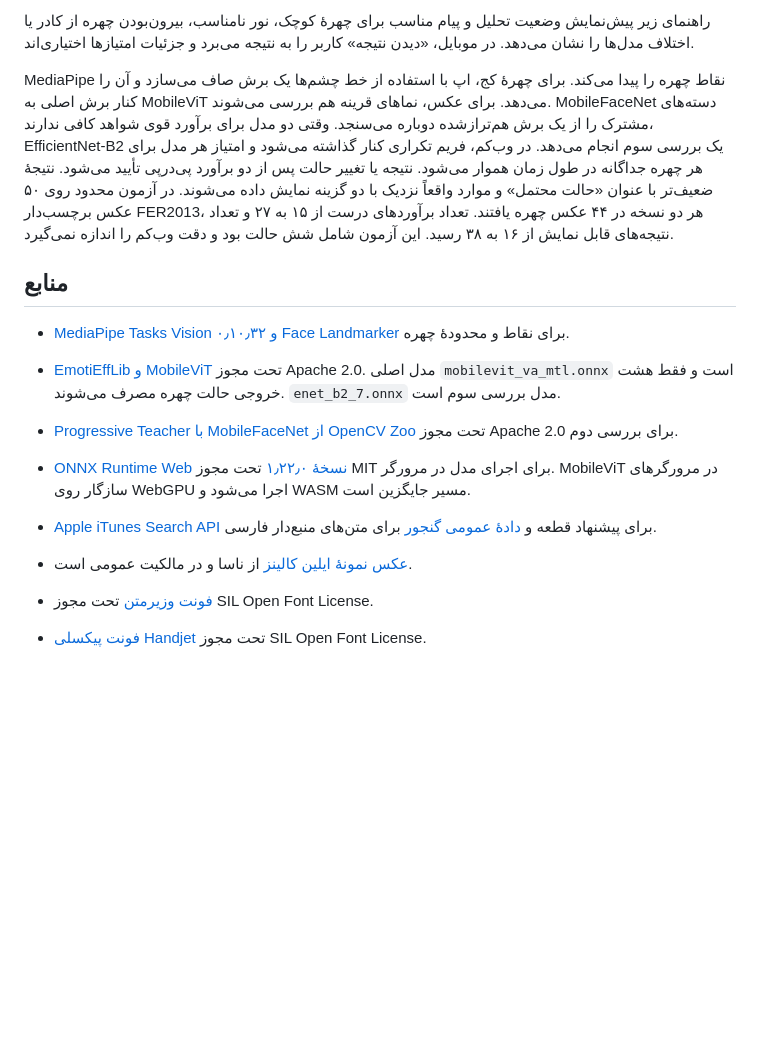
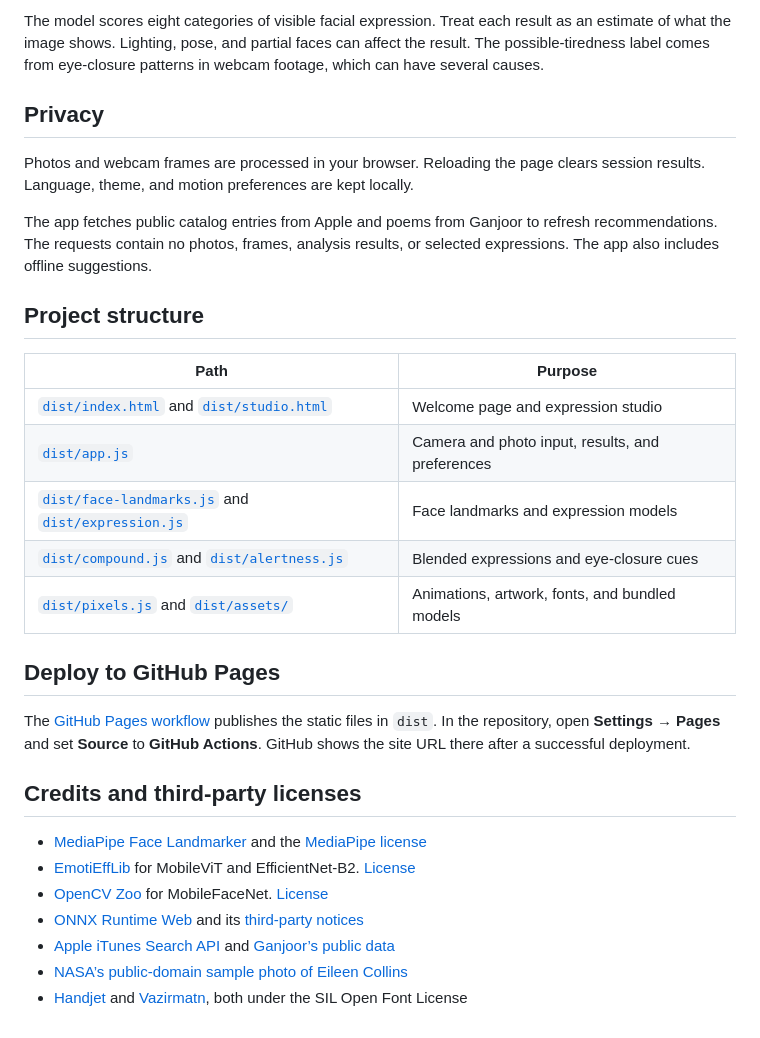
Before and after one commit to AytanDalfardi/MeowdMe, a Markdown page: README.md, the part around one of its changes. Drawn GitHub-style; blank space fills up the shorter version.

```diff
--- a/README.md
+++ b/README.md
@@ -20,16 +53,32 @@ python3 -m http.server 8765 --bind 127.0.0.1 --directory dist
 
-راهنمای زیر پیش‌نمایش وضعیت تحلیل و پیام مناسب برای چهرهٔ کوچک، نور نامناسب، بیرون‌بودن چهره از کادر یا اختلاف مدل‌ها را نشان می‌دهد. در موبایل، «دیدن نتیجه» کاربر را به نتیجه می‌برد و جزئیات امتیازها اختیاری‌اند.
+The model scores eight categories of visible facial expression. Treat each result as an estimate of what the image shows. Lighting, pose, and partial faces can affect the result. The possible-tiredness label comes from eye-closure patterns in webcam footage, which can have several causes.
 
-MediaPipe نقاط چهره را پیدا می‌کند. برای چهرهٔ کج، اپ با استفاده از خط چشم‌ها یک برش صاف می‌سازد و آن را کنار برش اصلی به MobileViT می‌دهد. برای عکس، نماهای قرینه هم بررسی می‌شوند. MobileFaceNet دسته‌های مشترک را از یک برش هم‌ترازشده دوباره می‌سنجد. وقتی دو مدل برای برآورد قوی شواهد کافی ندارند، EfficientNet-B2 یک بررسی سوم انجام می‌دهد. در وب‌کم، فریم تکراری کنار گذاشته می‌شود و امتیاز هر مدل برای هر چهره جداگانه در طول زمان هموار می‌شود. نتیجه یا تغییر حالت پس از دو برآورد پی‌درپی تأیید می‌شود. نتیجهٔ ضعیف‌تر با عنوان «حالت محتمل» و موارد واقعاً نزدیک با دو گزینه نمایش داده می‌شوند. در آزمون محدود روی ۵۰ عکس برچسب‌دار FER2013، هر دو نسخه در ۴۴ عکس چهره یافتند. تعداد برآوردهای درست از ۱۵ به ۲۷ و تعداد نتیجه‌های قابل نمایش از ۱۶ به ۳۸ رسید. این آزمون شامل شش حالت بود و دقت وب‌کم را اندازه نمی‌گیرد.
+## Privacy
 
-## منابع
+Photos and webcam frames are processed in your browser. Reloading the page clears session results. Language, theme, and motion preferences are kept locally.
 
-- [MediaPipe Tasks Vision ۰٫۱۰٫۳۲ و Face Landmarker](https://developers.google.com/edge/mediapipe/solutions/vision/face_landmarker) برای نقاط و محدودهٔ چهره.
-- [EmotiEffLib و MobileViT](https://github.com/sb-ai-lab/EmotiEffLib/tree/520a051c64cd191521e5934655314e769a319684) تحت مجوز Apache 2.0. مدل اصلی `mobilevit_va_mtl.onnx` است و فقط هشت خروجی حالت چهره مصرف می‌شوند. `enet_b2_7.onnx` مدل بررسی سوم است.
-- [Progressive Teacher با MobileFaceNet از OpenCV Zoo](https://github.com/opencv/opencv_zoo/tree/main/models/facial_expression_recognition) تحت مجوز Apache 2.0 برای بررسی دوم.
-- [ONNX Runtime Web نسخهٔ ۱٫۲۲٫۰](https://github.com/microsoft/onnxruntime/tree/v1.22.0) تحت مجوز MIT برای اجرای مدل در مرورگر. MobileViT در مرورگرهای سازگار روی WebGPU اجرا می‌شود و WASM مسیر جایگزین است.
-- [Apple iTunes Search API](https://performance-partners.apple.com/search-api) برای پیشنهاد قطعه و [دادهٔ عمومی گنجور](https://github.com/ganjoor/ganjoor-data/blob/main/API.md) برای متن‌های منبع‌دار فارسی.
-- [عکس نمونهٔ ایلین کالینز](https://scikit-image.org/docs/0.25.x/api/skimage.data.html#skimage.data.astronaut) از ناسا و در مالکیت عمومی است.
-- [فونت وزیرمتن](https://github.com/rastikerdar/vazirmatn/tree/v33.003) تحت مجوز SIL Open Font License.
+The app fetches public catalog entries from Apple and poems from Ganjoor to refresh recommendations. The requests contain no photos, frames, analysis results, or selected expressions. The app also includes offline suggestions.
 
-- [فونت پیکسلی Handjet](https://github.com/rosettatype/Handjet) تحت مجوز SIL Open Font License.
+## Project structure
+
+| Path | Purpose |
+| --- | --- |
+| [`dist/index.html`](dist/index.html) and [`dist/studio.html`](dist/studio.html) | Welcome page and expression studio |
+| [`dist/app.js`](dist/app.js) | Camera and photo input, results, and preferences |
+| [`dist/face-landmarks.js`](dist/face-landmarks.js) and [`dist/expression.js`](dist/expression.js) | Face landmarks and expression models |
+| [`dist/compound.js`](dist/compound.js) and [`dist/alertness.js`](dist/alertness.js) | Blended expressions and eye-closure cues |
+| [`dist/pixels.js`](dist/pixels.js) and [`dist/assets/`](dist/assets/) | Animations, artwork, fonts, and bundled models |
+
+## Deploy to GitHub Pages
+
+The [GitHub Pages workflow](.github/workflows/pages.yml) publishes the static files in `dist`. In the repository, open **Settings → Pages** and set **Source** to **GitHub Actions**. GitHub shows the site URL there after a successful deployment.
+
+## Credits and third-party licenses
+
+- [MediaPipe Face Landmarker](https://developers.google.com/edge/mediapipe/solutions/vision/face_landmarker) and the [MediaPipe license](dist/assets/vendor/mediapipe/LICENSE)
+- [EmotiEffLib](https://github.com/sb-ai-lab/EmotiEffLib/tree/520a051c64cd191521e5934655314e769a319684) for MobileViT and EfficientNet-B2. [License](dist/assets/models/emotiefflib.LICENSE)
+- [OpenCV Zoo](https://github.com/opencv/opencv_zoo/tree/main/models/facial_expression_recognition) for MobileFaceNet. [License](dist/assets/models/opencv-zoo.LICENSE)
+- [ONNX Runtime Web](https://github.com/microsoft/onnxruntime/tree/v1.22.0) and its [third-party notices](dist/assets/vendor/ort/ThirdPartyNotices.txt)
+- [Apple iTunes Search API](https://performance-partners.apple.com/search-api) and [Ganjoor’s public data](https://github.com/ganjoor/ganjoor-data/blob/main/API.md)
+- [NASA’s public-domain sample photo of Eileen Collins](https://scikit-image.org/docs/0.25.x/api/skimage.data.html#skimage.data.astronaut)
+- [Handjet](dist/assets/vendor/handjet.LICENSE) and [Vazirmatn](dist/assets/vendor/vazirmatn.LICENSE), both under the SIL Open Font License
```
Also changed, not shown: other parts of README.md (+42 -9 lines), PUBLISH.md (+10 -11 lines), docs/studio-preview.png (added).
